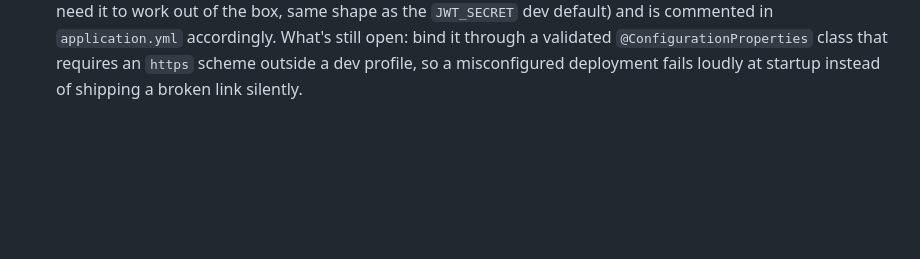
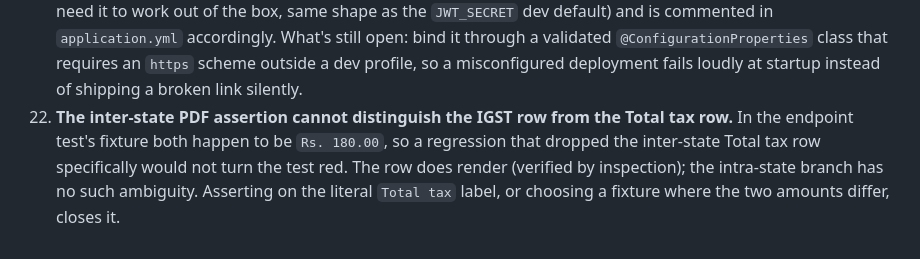
Before and after one commit to divyam-agarwal/eazy-crm, a Markdown page: docs/superpowers/HANDOFF.md, the part around the change. Drawn GitHub-style; blank space fills up the shorter version.

Commit message:
docs(sales): record the ambiguous inter-state totals assertion
Both the IGST row and the Total tax row are Rs. 180.00 in the endpoint
test's fixture, so that assertion would not catch a dropped Total tax row
on the inter-state branch. Noted so the backlog stays a complete record.

```diff
--- a/docs/superpowers/HANDOFF.md
+++ b/docs/superpowers/HANDOFF.md
@@ -339,3 +339,8 @@ Roughly highest-value first.
     `application.yml` accordingly. What's still open: bind it through a validated
     `@ConfigurationProperties` class that requires an `https` scheme outside a dev profile, so a
     misconfigured deployment fails loudly at startup instead of shipping a broken link silently.
+22. **The inter-state PDF assertion cannot distinguish the IGST row from the Total tax row.** In
+    the endpoint test's fixture both happen to be `Rs. 180.00`, so a regression that dropped the
+    inter-state Total tax row specifically would not turn the test red. The row does render
+    (verified by inspection); the intra-state branch has no such ambiguity. Asserting on the
+    literal `Total tax` label, or choosing a fixture where the two amounts differ, closes it.
```
